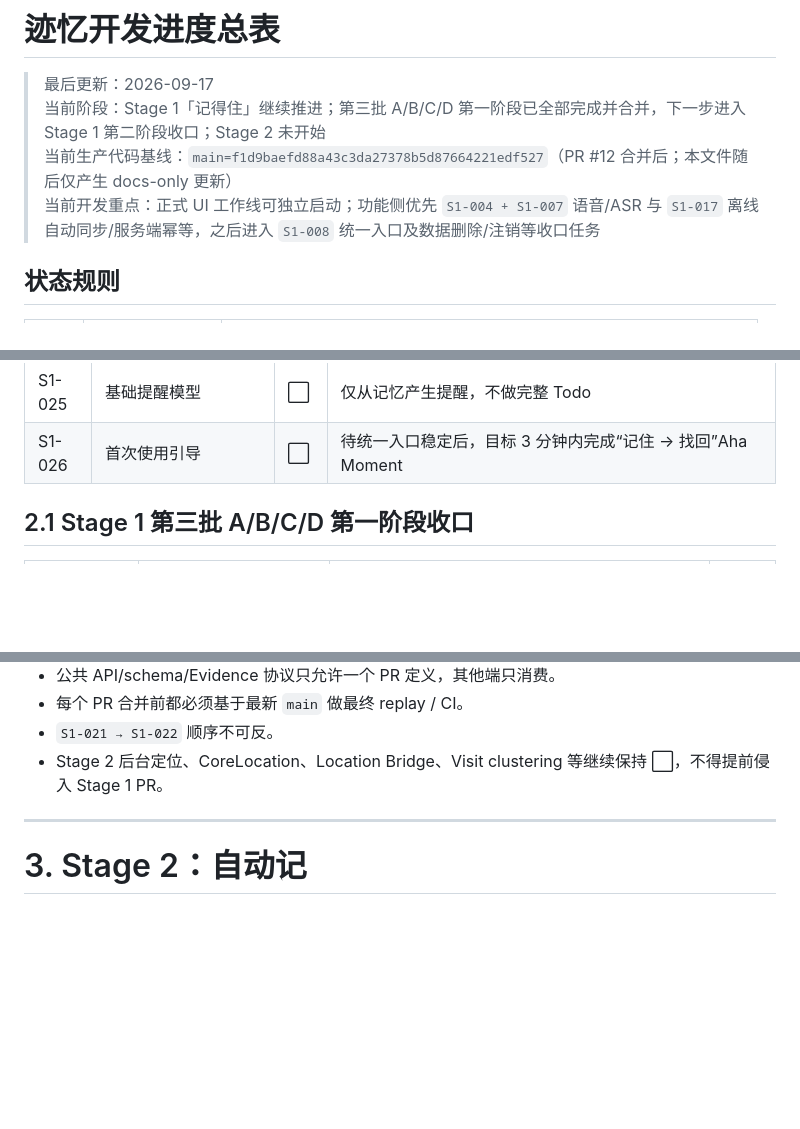
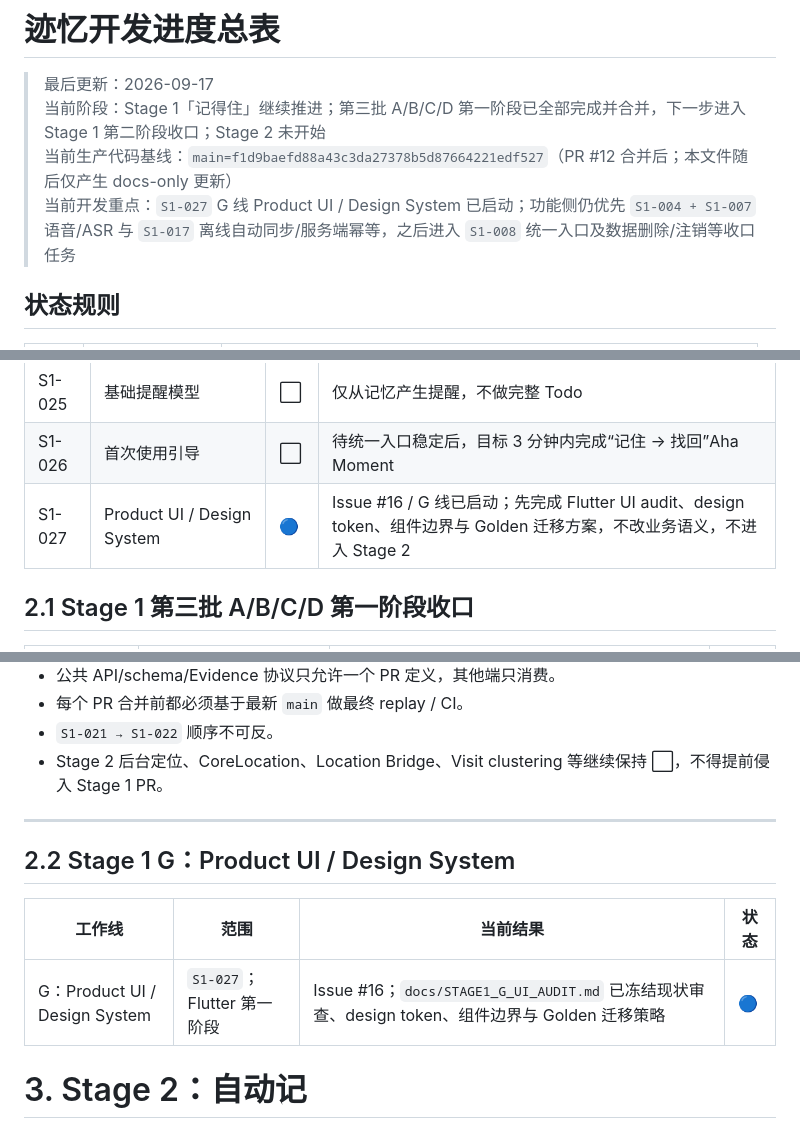
Before and after one commit to cfhlwl/jiyidashi, a Markdown page: docs/DEVELOPMENT_PROGRESS.md, 3 parts joined by grey strips. GitHub-like rendering; blank space fills up the shorter version.

Commit message:
docs(ui): start Stage 1G design audit

```diff
--- a/docs/DEVELOPMENT_PROGRESS.md
+++ b/docs/DEVELOPMENT_PROGRESS.md
@@ -7,7 +8,7 @@
 > 最后更新：2026-09-17
 > 当前阶段：Stage 1「记得住」继续推进；第三批 A/B/C/D 第一阶段已全部完成并合并，下一步进入 Stage 1 第二阶段收口；Stage 2 未开始
 > 当前生产代码基线：`main=f1d9baefd88a43c3da27378b5d87664221edf527`（PR #12 合并后；本文件随后仅产生 docs-only 更新）
-> 当前开发重点：正式 UI 工作线可独立启动；功能侧优先 `S1-004 + S1-007` 语音/ASR 与 `S1-017` 离线自动同步/服务端幂等，之后进入 `S1-008` 统一入口及数据删除/注销等收口任务
+> 当前开发重点：`S1-027` G 线 Product UI / Design System 已启动；功能侧仍优先 `S1-004 + S1-007` 语音/ASR 与 `S1-017` 离线自动同步/服务端幂等，之后进入 `S1-008` 统一入口及数据删除/注销等收口任务
 
 ## 状态规则
 
@@ -105,6 +106,7 @@
 | S1-024 | 手动恢复记录 | ✅ | resume 保留 PrivacyPauseInterval 历史，延迟上传门禁通过 |
 | S1-025 | 基础提醒模型 | ⬜ | 仅从记忆产生提醒，不做完整 Todo |
 | S1-026 | 首次使用引导 | ⬜ | 待统一入口稳定后，目标 3 分钟内完成“记住 → 找回”Aha Moment |
+| S1-027 | Product UI / Design System | 🔵 | Issue #16 / G 线已启动；先完成 Flutter UI audit、design token、组件边界与 Golden 迁移方案，不改业务语义，不进入 Stage 2 |
 
 ## 2.1 Stage 1 第三批 A/B/C/D 第一阶段收口
 
@@ -155,6 +157,12 @@
 - Stage 2 后台定位、CoreLocation、Location Bridge、Visit clustering 等继续保持 ⬜，不得提前侵入 Stage 1 PR。
 
 ---
+
+## 2.2 Stage 1 G：Product UI / Design System
+
+| 工作线 | 范围 | 当前结果 | 状态 |
+| --- | --- | --- | --- |
+| G：Product UI / Design System | `S1-027`；Flutter 第一阶段 | Issue #16；`docs/STAGE1_G_UI_AUDIT.md` 已冻结现状审查、design token、组件边界与 Golden 迁移策略 | 🔵 |
 
 # 3. Stage 2：自动记
 
```
Also changed, not shown: other parts of docs/DEVELOPMENT_PROGRESS.md (+1 -0 lines), docs/STAGE1_G_UI_AUDIT.md (added, +164 -0 lines).
